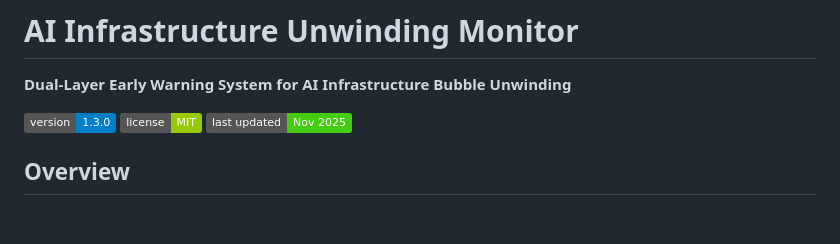
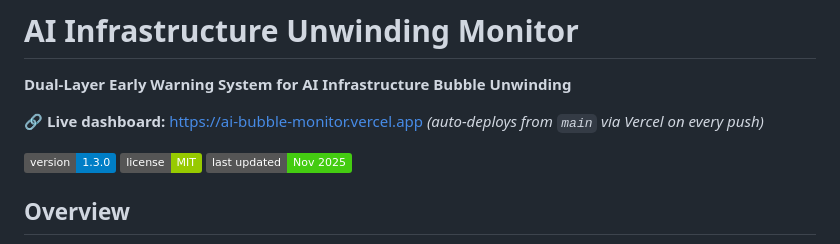
Before and after one commit to wesluo/ai-unwinding-dashboard, a Markdown page: README.md, the part around the change. Rendered like a GitHub page; badges without logos; blank space fills up the shorter version.

Commit message:
Document live Vercel dashboard URL in README
Record the canonical production URL (ai-bubble-monitor.vercel.app) so it
doesn't need to be looked up in the Vercel dashboard.

Co-Authored-By: Claude Opus 4.8 <noreply@anthropic.com>

```diff
--- a/README.md
+++ b/README.md
@@ -1,6 +1,9 @@
 # AI Infrastructure Unwinding Monitor
 
 **Dual-Layer Early Warning System for AI Infrastructure Bubble Unwinding**
+
+🔗 **Live dashboard:** https://ai-bubble-monitor.vercel.app
+_(auto-deploys from `main` via Vercel on every push)_
 
 [![Version](https://img.shields.io/badge/version-1.3.0-blue.svg)](https://github.com/yourusername/ai-monitor)
 [![License](https://img.shields.io/badge/license-MIT-green.svg)](LICENSE)
```
